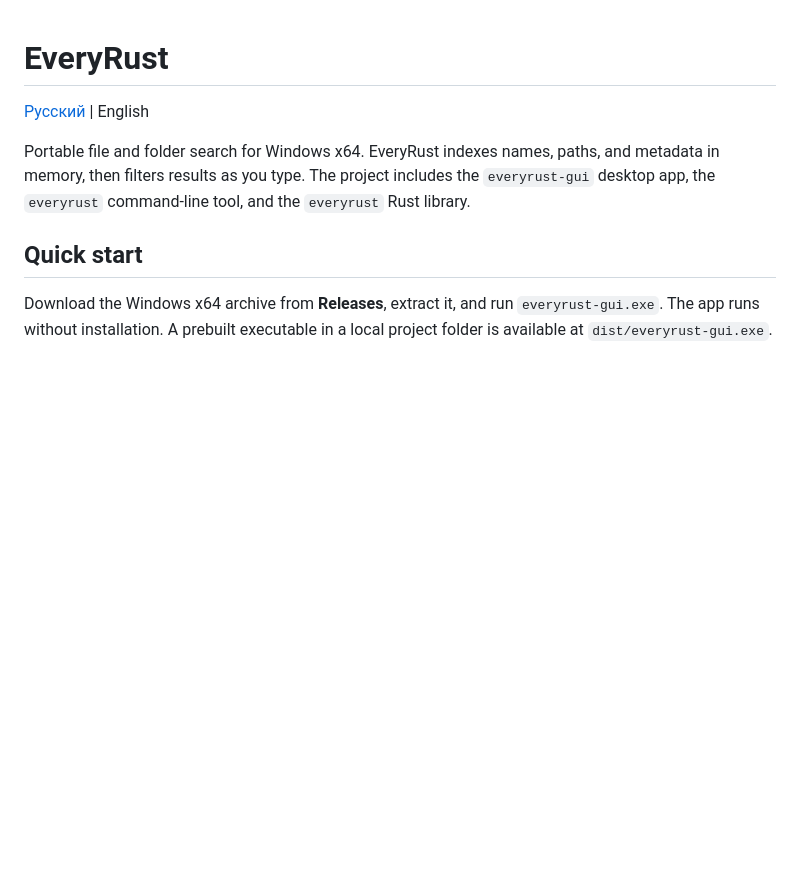
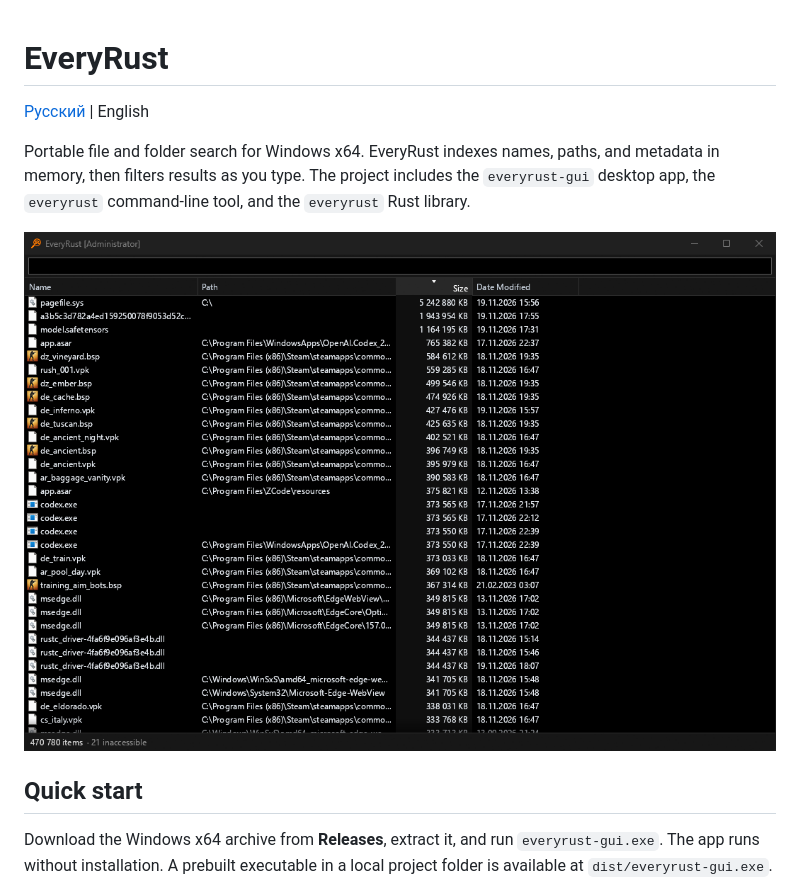
Before and after one commit to qveqa/everyrust, a Markdown page: README.en.md, the part around the change. Rendered like a GitHub page; pictures changed too: assets/everyrust-window.png (added); blank space fills up the shorter version.

```diff
--- a/README.en.md
+++ b/README.en.md
@@ -6,6 +6,8 @@ Portable file and folder search for Windows x64. EveryRust indexes names,
 paths, and metadata in memory, then filters results as you type. The project
 includes the `everyrust-gui` desktop app, the `everyrust` command-line tool,
 and the `everyrust` Rust library.
+
+![EveryRust window showing file search results](assets/everyrust-window.png)
 
 ## Quick start
 
```
Also changed, not shown: README.md (+2 -0 lines).
